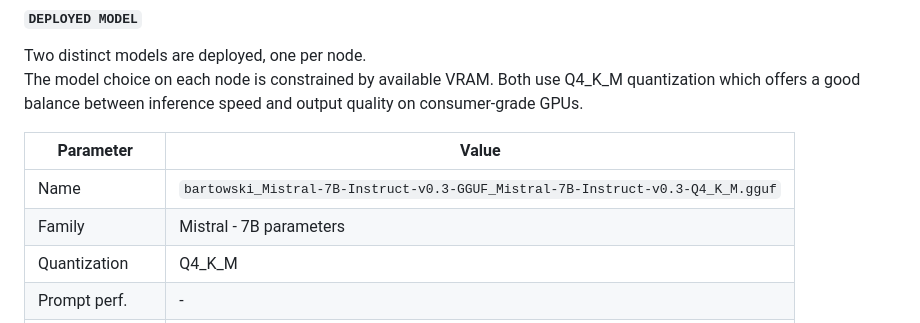
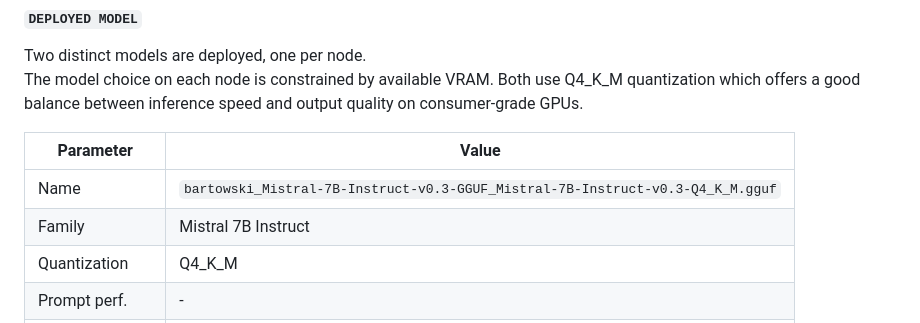
Before and after one commit to Kusanagi8200/KUZ-LLM-DUO-PROJECT, a Markdown page: LLM-DUO-RUN-AWAY-#04.md, the part around the change. Drawn GitHub-style.

```diff
--- a/LLM-DUO-RUN-AWAY-#04.md
+++ b/LLM-DUO-RUN-AWAY-#04.md
@@ -2287,7 +2287,7 @@ The model choice on each node is constrained by available VRAM. Both use Q4_K_M
 | Parameter | Value |
 |---|---|
 | Name | `bartowski_Mistral-7B-Instruct-v0.3-GGUF_Mistral-7B-Instruct-v0.3-Q4_K_M.gguf` |
-| Family | Mistral - 7B parameters |
+| Family | Mistral 7B Instruct |
 | Quantization | Q4_K_M |
 | Prompt perf. | - |
 | Generation perf. | - |
```
